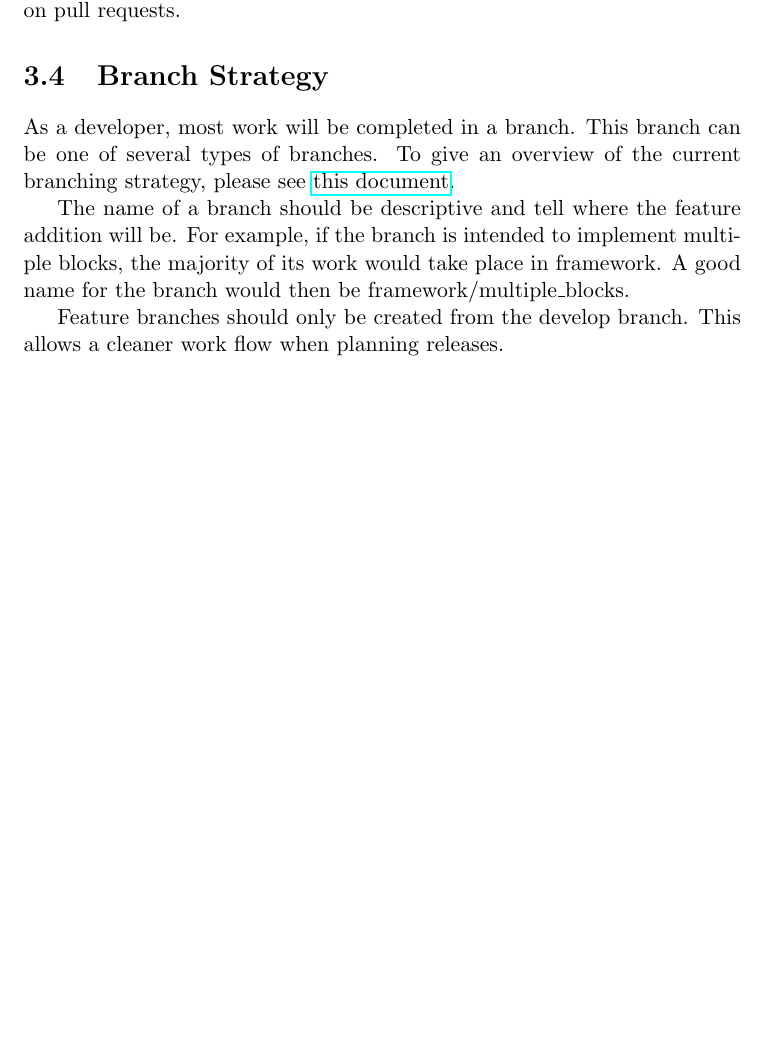
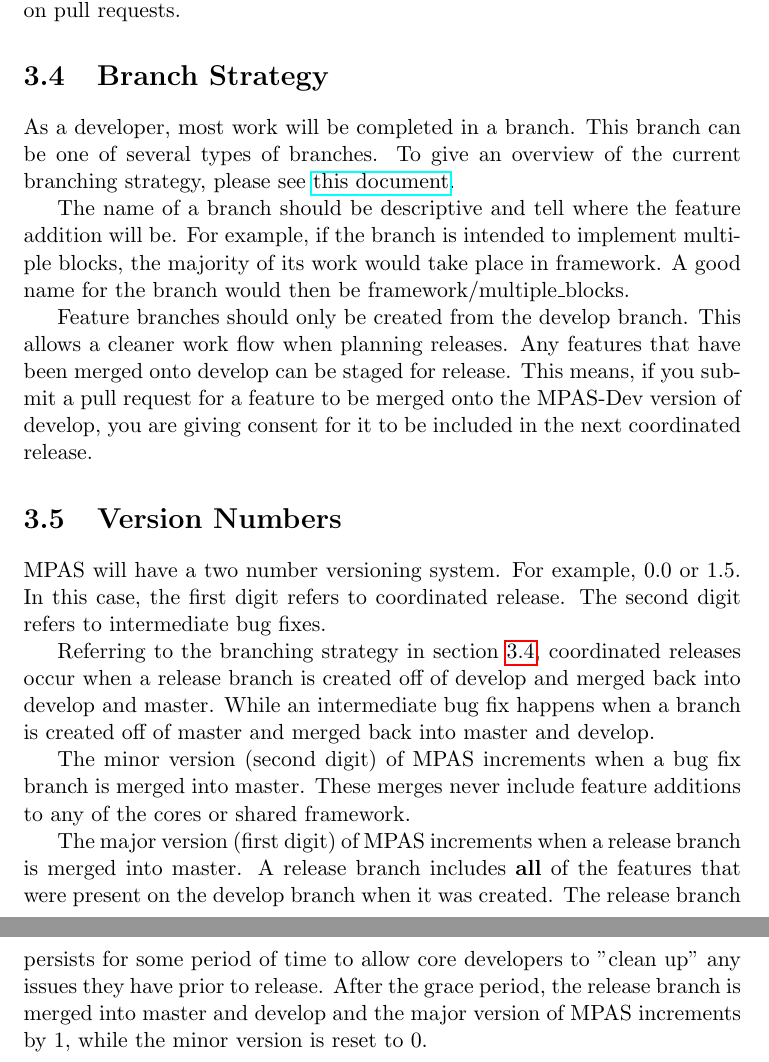
Before and after one commit to MPAS-Dev/MPAS-Documents, a LaTeX document (developers_guide/MPAS-DevelopersGuide.tex): part of page 12 of 21 before the commit and two parts of pages 12 and 13 of 22 after it, the two joined at a grey line, cut so that both start at the same text, the shorter picture padded with empty space. Compiled offline with pdfLaTeX.

Commit message:
Adding branch and versioning information.
Adding a description of how releases are "staged" and how version
numbers are defined and incremented.

Also describing how features are added to releases.

```diff
--- a/developers_guide/MPAS-DevelopersGuide.tex
+++ b/developers_guide/MPAS-DevelopersGuide.tex
@@ -300,7 +300,34 @@
 branch would then be framework/multiple\_blocks.
 
 Feature branches should only be created from the develop branch. This allows a
-cleaner work flow when planning releases.
+cleaner work flow when planning releases. Any features that have been merged
+onto develop can be staged for release. This means, if you submit a pull
+request for a feature to be merged onto the MPAS-Dev version of develop, you
+are giving consent for it to be included in the next coordinated release.
+
+\section{Version Numbers}
+\label{sec:version-numbers}
+MPAS will have a two number versioning system. For example, 0.0 or 1.5. In this
+case, the first digit refers to coordinated release. The second digit refers to
+intermediate bug fixes.
+
+Referring to the branching strategy in section \ref{sec:branches}, coordinated
+releases occur when a release branch is created off of develop and merged back
+into develop and master. While an intermediate bug fix happens when a branch is
+created off of master and merged back into master and develop.
+
+The minor version (second digit) of MPAS increments when a bug fix branch is
+merged into master. These merges never include feature additions to any of the
+cores or shared framework.
+
+The major version (first digit) of MPAS increments when a release branch is
+merged into master. A release branch includes {\bf all} of the features that
+were present on the develop branch when it was created. The release branch
+persists for some period of time to allow core developers to "clean up" any
+issues they have prior to release. After the grace period, the release branch
+is merged into master and develop and the major version of MPAS increments by
+1, while the minor version is reset to 0.
+
 
 \chapter{Development guidelines}
 \label{chap:code-guidelines}
```
Also changed, not shown: developers_guide/MPAS-DevelopersGuide.pdf.
